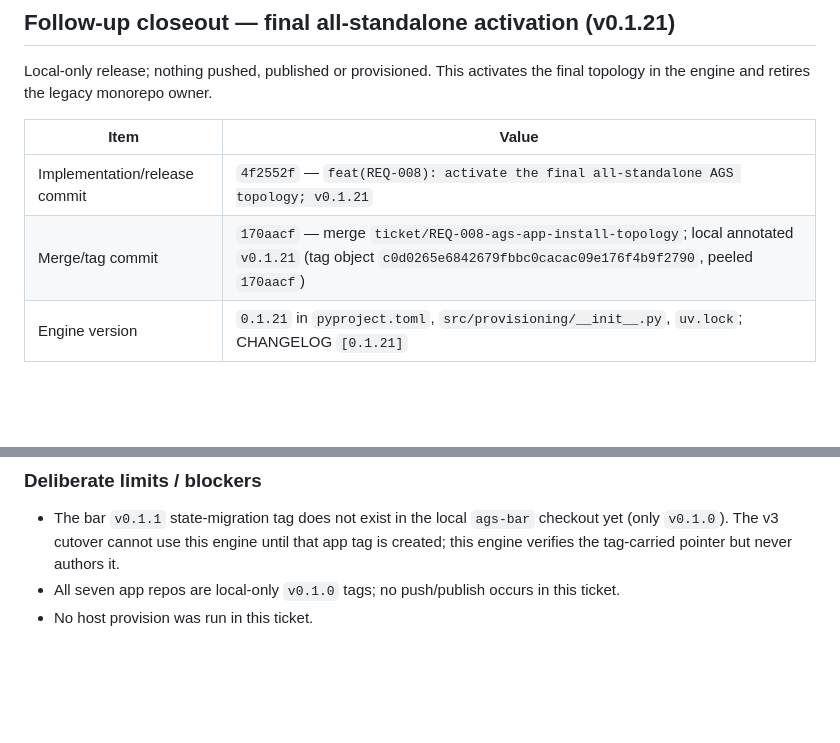
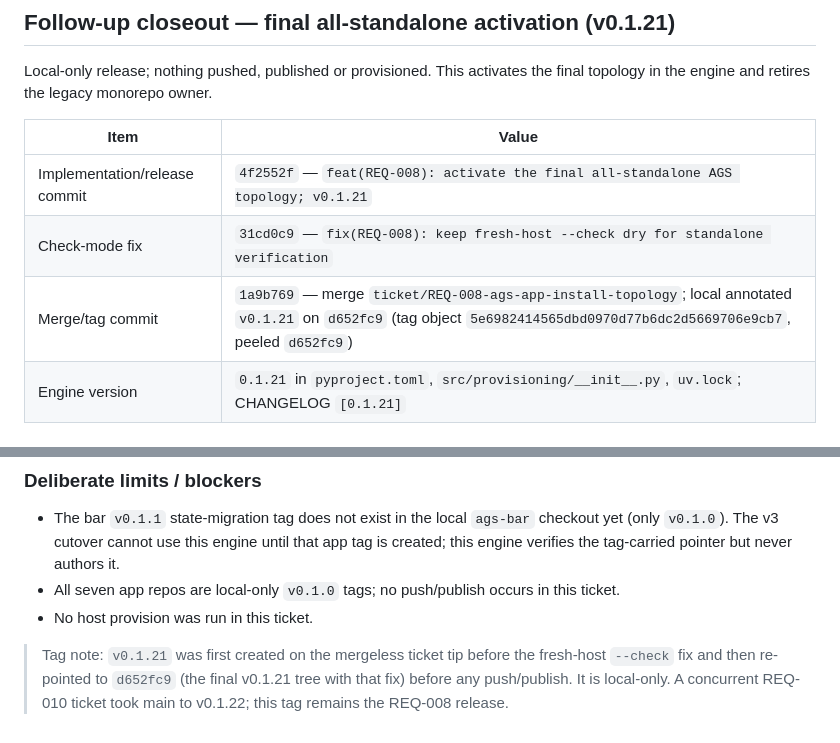
Before and after one commit to RandomGenericUsername/dotfiles-provision, a Markdown page: tickets/REQ-008-ags-app-install-topology/ticket.md, 2 parts joined by grey strips. Drawn GitHub-style; blank space fills up the shorter version.

Commit message:
docs(REQ-008): record the final v0.1.21 tag and check-mode fix

```diff
--- a/tickets/REQ-008-ags-app-install-topology/ticket.md
+++ b/tickets/REQ-008-ags-app-install-topology/ticket.md
@@ -263,7 +263,8 @@ the final topology in the engine and retires the legacy monorepo owner.
 | Item | Value |
 | --- | --- |
 | Implementation/release commit | `4f2552f` — `feat(REQ-008): activate the final all-standalone AGS topology; v0.1.21` |
-| Merge/tag commit | `170aacf` — merge `ticket/REQ-008-ags-app-install-topology`; local annotated `v0.1.21` (tag object `c0d0265e6842679fbbc0cacac09e176f4b9f2790`, peeled `170aacf`) |
+| Check-mode fix | `31cd0c9` — `fix(REQ-008): keep fresh-host --check dry for standalone verification` |
+| Merge/tag commit | `1a9b769` — merge `ticket/REQ-008-ags-app-install-topology`; local annotated `v0.1.21` on `d652fc9` (tag object `5e6982414565dbd0970d77b6dc2d5669706e9cb7`, peeled `d652fc9`) |
 | Engine version | `0.1.21` in `pyproject.toml`, `src/provisioning/__init__.py`, `uv.lock`; CHANGELOG `[0.1.21]` |
 
 ### Activation landed
@@ -339,3 +340,8 @@ installer no longer exists.
 - All seven app repos are local-only `v0.1.0` tags; no push/publish occurs in
   this ticket.
 - No host provision was run in this ticket.
+
+> Tag note: `v0.1.21` was first created on the mergeless ticket tip before the
+> fresh-host `--check` fix and then re-pointed to `d652fc9` (the final v0.1.21
+> tree with that fix) before any push/publish. It is local-only. A concurrent
+> REQ-010 ticket took main to v0.1.22; this tag remains the REQ-008 release.
```
